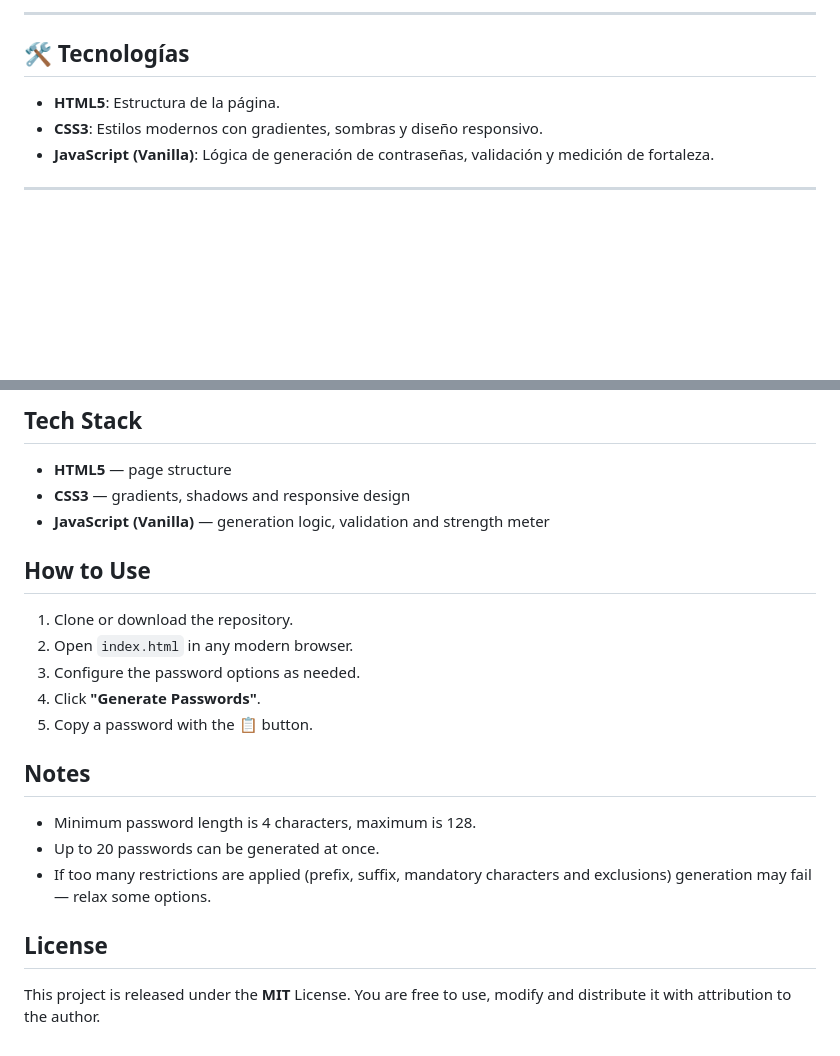
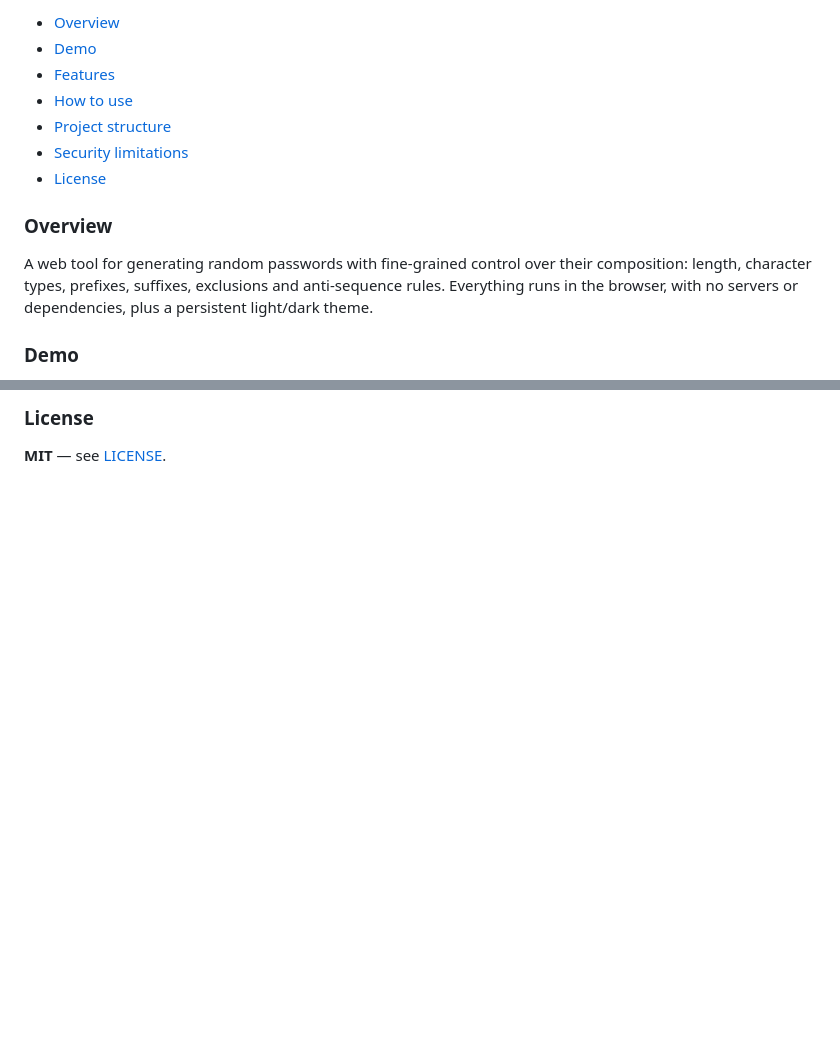
Before and after one commit to alberto2005-coder/Generador-passwords-seguras, a Markdown page: README.md, 2 parts joined by grey strips. GitHub-like rendering; blank space fills up the shorter version.

```diff
--- a/README.md
+++ b/README.md
@@ -36,11 +86,15 @@ generador-contrasenas/
 
----
+- [Overview](#overview)
+- [Demo](#demo)
+- [Features](#features)
+- [How to use](#how-to-use)
+- [Project structure](#project-structure)
+- [Security limitations](#security-limitations)
+- [License](#license)
 
-## 🛠️ Tecnologías
+### Overview
 
-* **HTML5**: Estructura de la página.
-* **CSS3**: Estilos modernos con gradientes, sombras y diseño responsivo.
-* **JavaScript (Vanilla)**: Lógica de generación de contraseñas, validación y medición de fortaleza.
+A web tool for generating random passwords with fine-grained control over their composition: length, character types, prefixes, suffixes, exclusions and anti-sequence rules. Everything runs in the browser, with no servers or dependencies, plus a persistent light/dark theme.
 
----
+### Demo
 
@@ -131,24 +147,4 @@ generador-contrasenas/
 
-## Tech Stack
+### License
 
-* **HTML5** — page structure
-* **CSS3** — gradients, shadows and responsive design
-* **JavaScript (Vanilla)** — generation logic, validation and strength meter
-
-## How to Use
-
-1. Clone or download the repository.
-2. Open `index.html` in any modern browser.
-3. Configure the password options as needed.
-4. Click **"Generate Passwords"**.
-5. Copy a password with the 📋 button.
-
-## Notes
-
-* Minimum password length is 4 characters, maximum is 128.
-* Up to 20 passwords can be generated at once.
-* If too many restrictions are applied (prefix, suffix, mandatory characters and exclusions) generation may fail — relax some options.
-
-## License
-
-This project is released under the **MIT** License. You are free to use, modify and distribute it with attribution to the author.
+**MIT** — see [LICENSE](LICENSE).
```
Also changed, not shown: other parts of README.md (+108 -96 lines).
